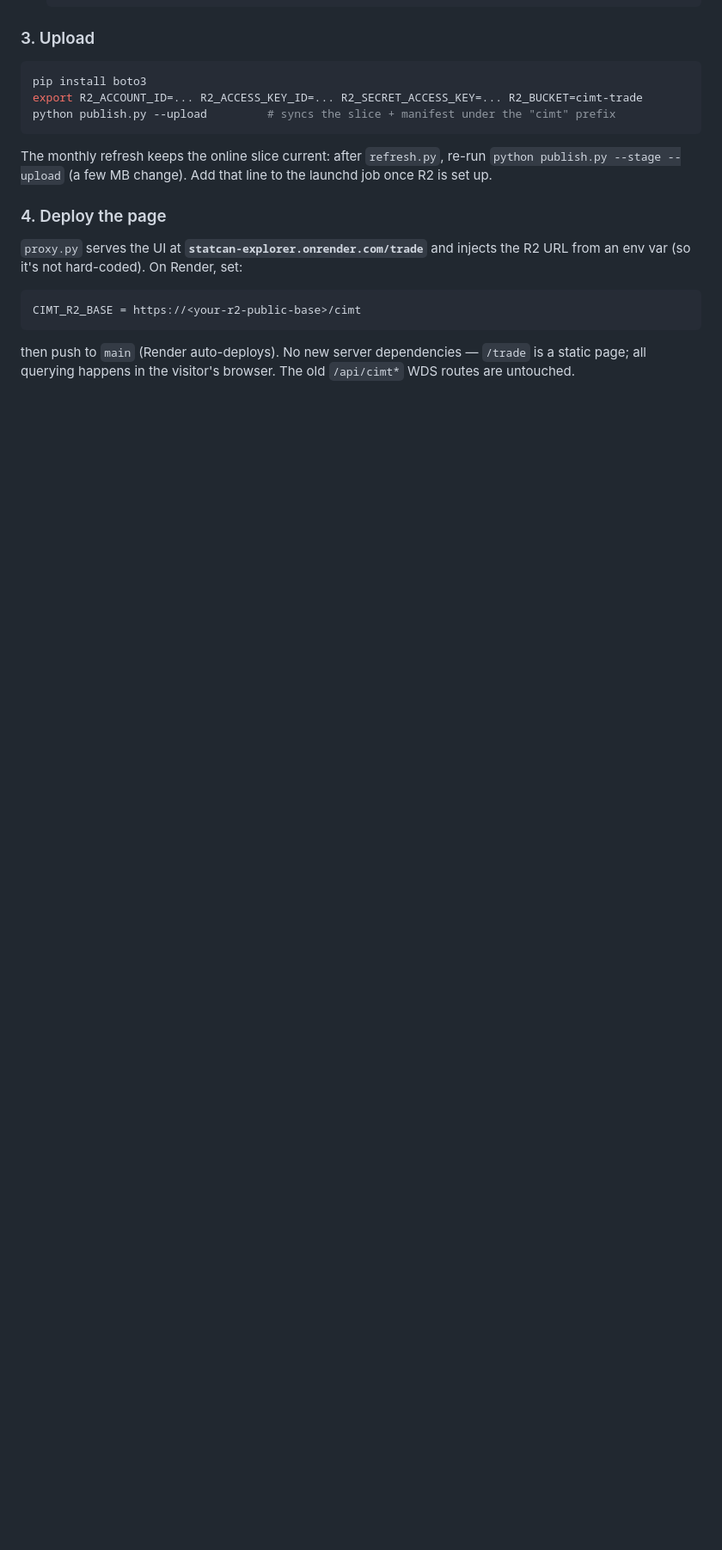
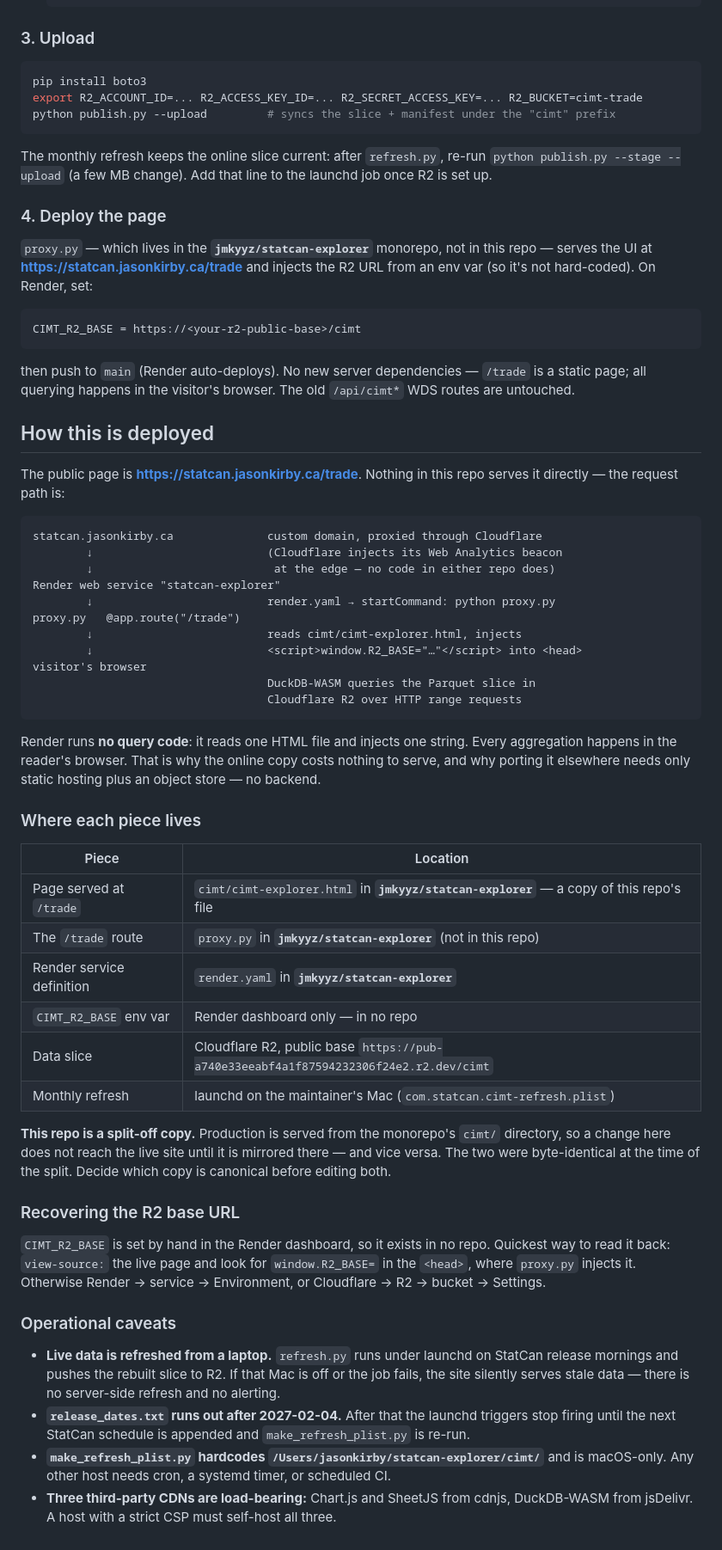
Before and after one commit to jmkyyz/canada-trade-explorer, a Markdown page: README.md, the part around one of its changes. Shown at 86% size. Drawn GitHub-style; blank space fills up the shorter version.

Commit message:
Document the live deployment; fix stale post-split README claims
The README described a pre-deployment state and pointed at things that
either moved or never lived in this repo. Corrected against the running
site and the monorepo that serves it:

- Status said Phases 4 and 5 "are not built", contradicting the detailed
  Phase 4/5 sections below it and the refresh.py/publish.py in this repo.
  All five phases are built and the app is live.
- The UI was described as using the StatCan Explorer design system; it
  actually carries Globe and Mail branding (--brand #e2001a, Pratt-Bold).
- The deploy URL and the R2 CORS origin both named the raw Render host
  rather than the live domain.
- proxy.py was referenced as though it were in this repo; it is in the
  jmkyyz/statcan-explorer monorepo, which is also what serves /trade.

Adds a "How this is deployed" section covering the full request path
(Cloudflare -> Render -> proxy.py -> DuckDB-WASM against R2), where each
piece lives, how to recover CIMT_R2_BASE (it is set only in the Render
dashboard), and the operational caveats: the monthly refresh runs from a
laptop under launchd with no alerting, release_dates.txt runs out after
2027-02-04, and three third-party CDNs are load-bearing.

Co-Authored-By: Claude Opus 5 <noreply@anthropic.com>
Claude-Session: https://claude.ai/code/session_0127BkkVRKYb5eFvtDbkgwN9

````diff
--- a/README.md
+++ b/README.md
@@ -252,7 +257,8 @@ launchd job once R2 is set up.
 
 ### 4. Deploy the page
 
-`proxy.py` serves the UI at **`statcan-explorer.onrender.com/trade`** and injects
+`proxy.py` — which lives in the **`jmkyyz/statcan-explorer`** monorepo, not in
+this repo — serves the UI at **<https://statcan.jasonkirby.ca/trade>** and injects
 the R2 URL from an env var (so it's not hard-coded). On Render, set:
 
 ```
@@ -262,3 +268,64 @@ CIMT_R2_BASE = https://<your-r2-public-base>/cimt
 then push to `main` (Render auto-deploys). No new server dependencies — `/trade`
 is a static page; all querying happens in the visitor's browser. The old
 `/api/cimt*` WDS routes are untouched.
+
+## How this is deployed
+
+The public page is **<https://statcan.jasonkirby.ca/trade>**. Nothing in this
+repo serves it directly — the request path is:
+
+```
+statcan.jasonkirby.ca              custom domain, proxied through Cloudflare
+        ↓                          (Cloudflare injects its Web Analytics beacon
+        ↓                           at the edge — no code in either repo does)
+Render web service "statcan-explorer"
+        ↓                          render.yaml → startCommand: python proxy.py
+proxy.py   @app.route("/trade")
+        ↓                          reads cimt/cimt-explorer.html, injects
+        ↓                          <script>window.R2_BASE="…"</script> into <head>
+visitor's browser
+                                   DuckDB-WASM queries the Parquet slice in
+                                   Cloudflare R2 over HTTP range requests
+```
+
+Render runs **no query code**: it reads one HTML file and injects one string.
+Every aggregation happens in the reader's browser. That is why the online copy
+costs nothing to serve, and why porting it elsewhere needs only static hosting
+plus an object store — no backend.
+
+### Where each piece lives
+
+| Piece | Location |
+|-------|----------|
+| Page served at `/trade` | `cimt/cimt-explorer.html` in **`jmkyyz/statcan-explorer`** — a copy of this repo's file |
+| The `/trade` route | `proxy.py` in **`jmkyyz/statcan-explorer`** (not in this repo) |
+| Render service definition | `render.yaml` in **`jmkyyz/statcan-explorer`** |
+| `CIMT_R2_BASE` env var | Render dashboard only — in no repo |
+| Data slice | Cloudflare R2, public base `https://pub-a740e33eeabf4a1f87594232306f24e2.r2.dev/cimt` |
+| Monthly refresh | launchd on the maintainer's Mac (`com.statcan.cimt-refresh.plist`) |
+
+**This repo is a split-off copy.** Production is served from the monorepo's
+`cimt/` directory, so a change here does not reach the live site until it is
+mirrored there — and vice versa. The two were byte-identical at the time of the
+split. Decide which copy is canonical before editing both.
+
+### Recovering the R2 base URL
+
+`CIMT_R2_BASE` is set by hand in the Render dashboard, so it exists in no repo.
+Quickest way to read it back: `view-source:` the live page and look for
+`window.R2_BASE=` in the `<head>`, where `proxy.py` injects it. Otherwise Render
+→ service → Environment, or Cloudflare → R2 → bucket → Settings.
+
+### Operational caveats
+
+- **Live data is refreshed from a laptop.** `refresh.py` runs under launchd on
+  StatCan release mornings and pushes the rebuilt slice to R2. If that Mac is
+  off or the job fails, the site silently serves stale data — there is no
+  server-side refresh and no alerting.
+- **`release_dates.txt` runs out after 2027-02-04.** After that the launchd
+  triggers stop firing until the next StatCan schedule is appended and
+  `make_refresh_plist.py` is re-run.
+- **`make_refresh_plist.py` hardcodes `/Users/jasonkirby/statcan-explorer/cimt/`**
+  and is macOS-only. Any other host needs cron, a systemd timer, or scheduled CI.
+- **Three third-party CDNs are load-bearing:** Chart.js and SheetJS from cdnjs,
+  DuckDB-WASM from jsDelivr. A host with a strict CSP must self-host all three.
````
Also changed, not shown: other parts of README.md (+17 -12 lines).
